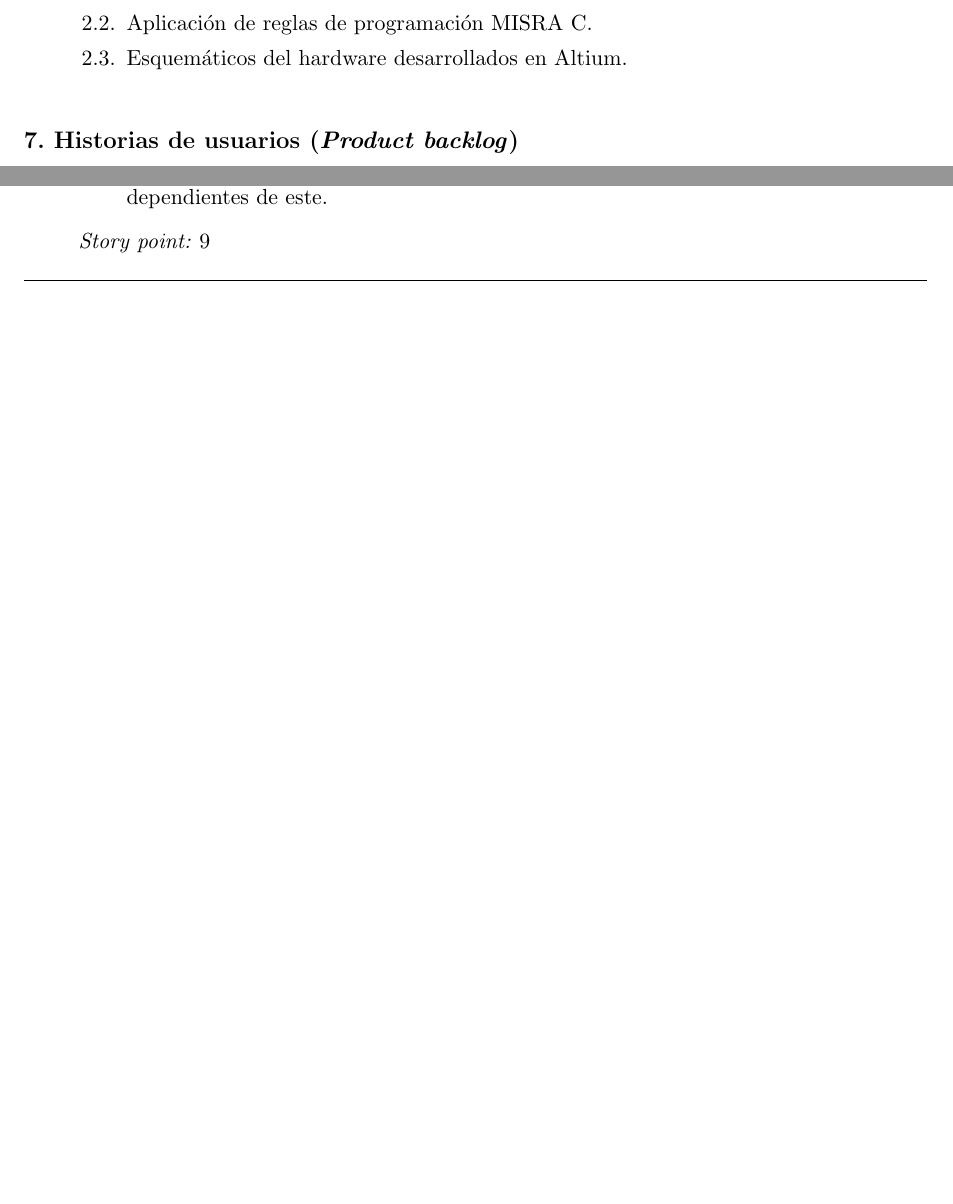
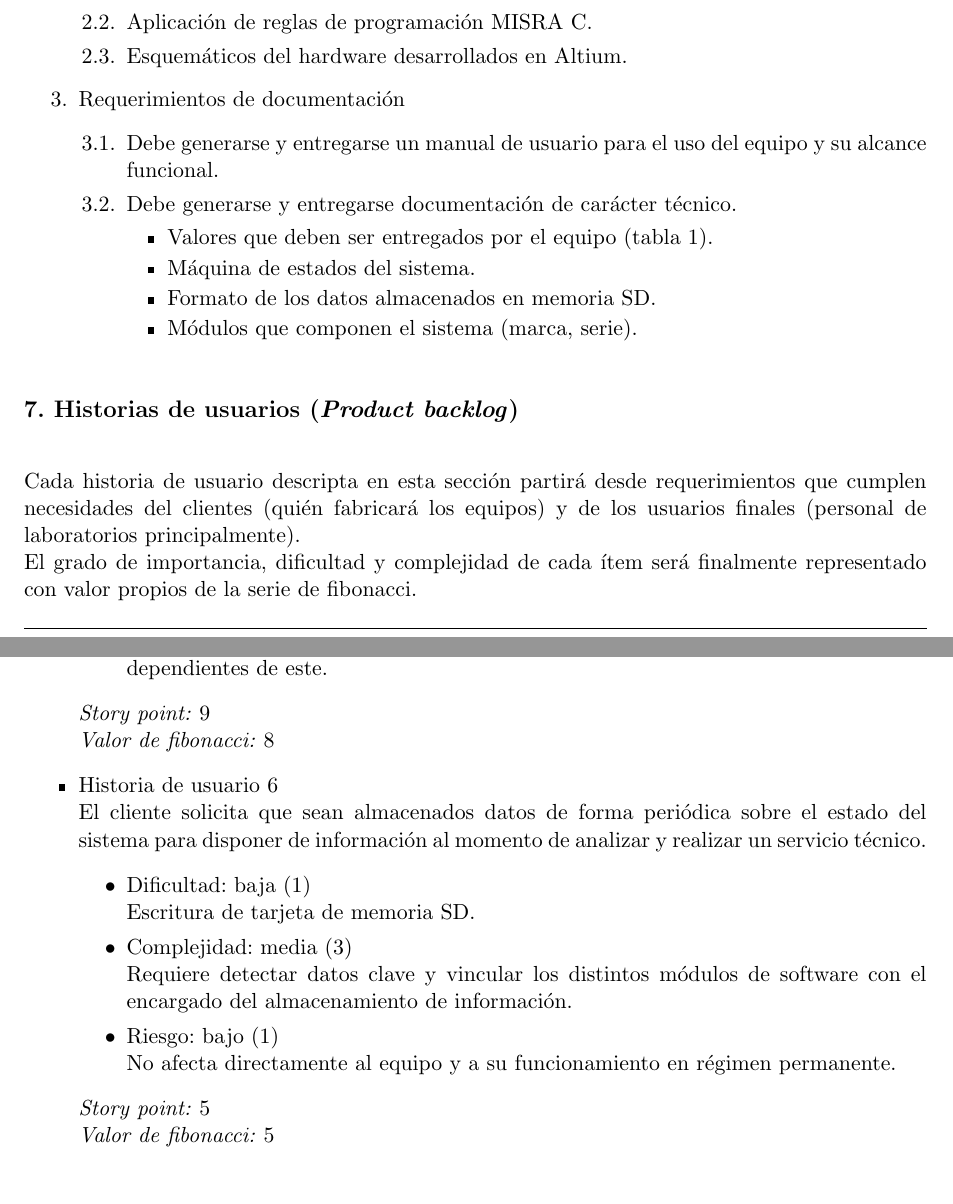
Before and after one commit to agumig/Plantilla-latex, a LaTeX document (charter.tex): two parts of pages 9 and 10 of 18 before the commit and two parts of pages 9 and 11 of 18 after it, joined at a grey line, cut so that both start at the same text, the shorter picture padded with empty space. Compiled offline with pdfLaTeX.

```diff
--- a/charter.tex
+++ b/charter.tex
@@ -284,10 +285,24 @@
 			\item Aplicación de reglas de programación MISRA C.
 			\item Esquemáticos del hardware desarrollados en Altium.
 		\end{enumerate}
+	\item Requerimientos de documentación
+		\begin{enumerate}
+			\item Debe generarse y entregarse un manual de usuario para el uso del equipo y su alcance funcional.
+			\item Debe generarse y entregarse documentación de carácter técnico.
+			\begin{itemize}
+				\item Valores que deben ser entregados por el equipo (tabla \ref{tab:aguaTipoII}).
+				\item Máquina de estados del sistema.
+				\item Formato de los datos almacenados en memoria SD.
+				\item Módulos que componen el sistema (marca, serie).
+			\end{itemize}
+		\end{enumerate}
 \end{enumerate}
 
 \section{7. Historias de usuarios (\textit{Product backlog})}
 \label{sec:backlog}
+
+Cada historia de usuario descripta en esta sección partirá desde requerimientos que cumplen necesidades del clientes (quién fabricará los equipos) y de los usuarios finales (personal de laboratorios principalmente).\\
+El grado de importancia, dificultad y complejidad de cada ítem será finalmente representado con valor propios de la serie de fibonacci.
 
 \begin{itemize}
 \item Historia de usuario 1
@@ -344,7 +363,21 @@
 		\item Riesgo: alto (5)
 		\\El equipo provisto de agua puede quedar desabastecido y afectar los procesos dependientes de este.
 	\end{itemize}
-\textit{Story point:} 9
+\textit{Story point:} 9\\
+\textit{Valor de fibonacci:} 8
+\item  Historia de usuario 6
+\\El cliente solicita que sean almacenados datos de forma periódica sobre el estado del sistema para disponer de información al momento de analizar y realizar un servicio técnico.
+	\begin{itemize}
+		\item Dificultad: baja (1)
+		\\Escritura de tarjeta de memoria SD.
+		\item Complejidad: media (3)
+		\\Requiere detectar datos clave y vincular los distintos módulos de software con el encargado del almacenamiento de información.
+		\item Riesgo: bajo (1)
+		\\No afecta directamente al equipo y a su funcionamiento en régimen permanente.
+	\end{itemize}
+\textit{Story point:} 5\\
+\textit{Valor de fibonacci:} 5
+
 \end{itemize}
 
 \section{8. Entregables principales del proyecto}
```
Also changed, not shown: Figuras/Activity On Node.png (added), charter.pdf (added), charter.tex (57 more changed lines), 1 other file.
